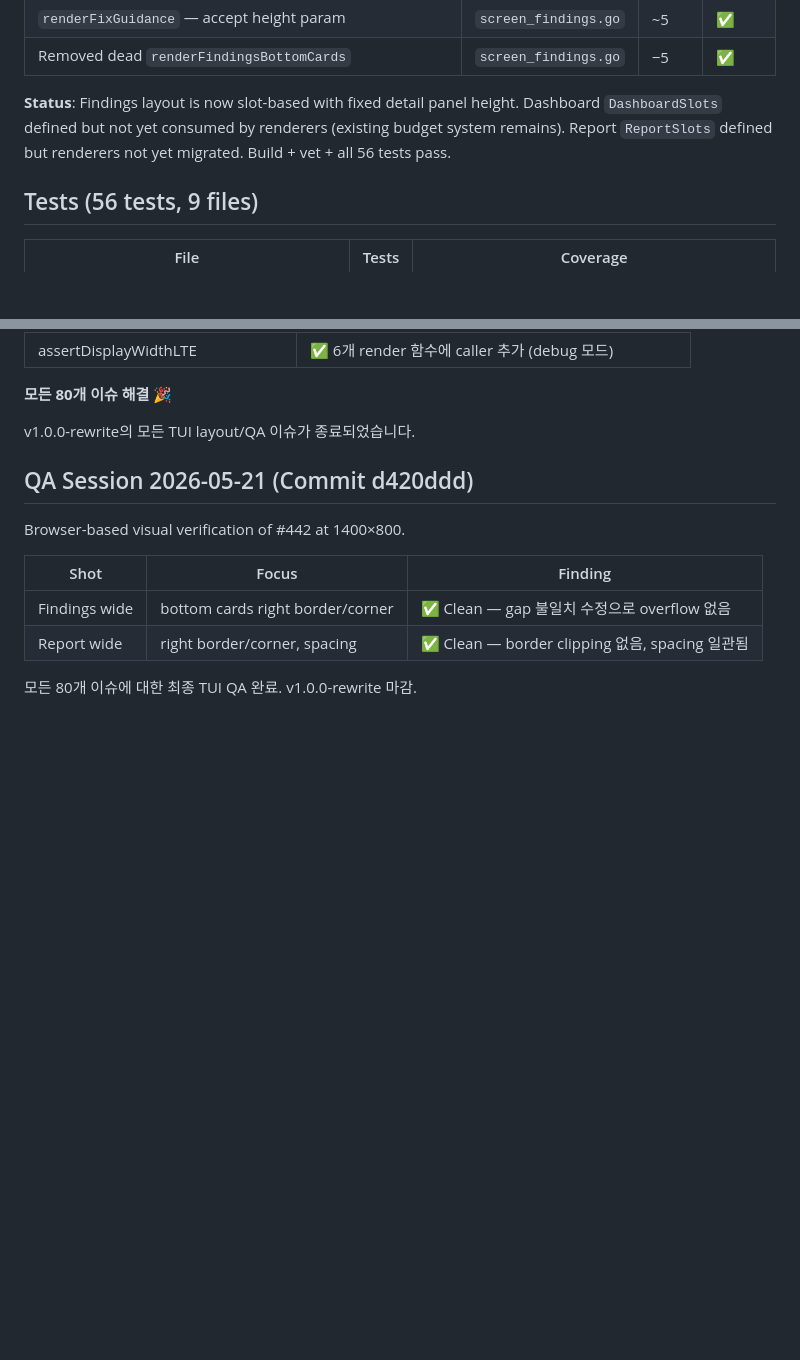
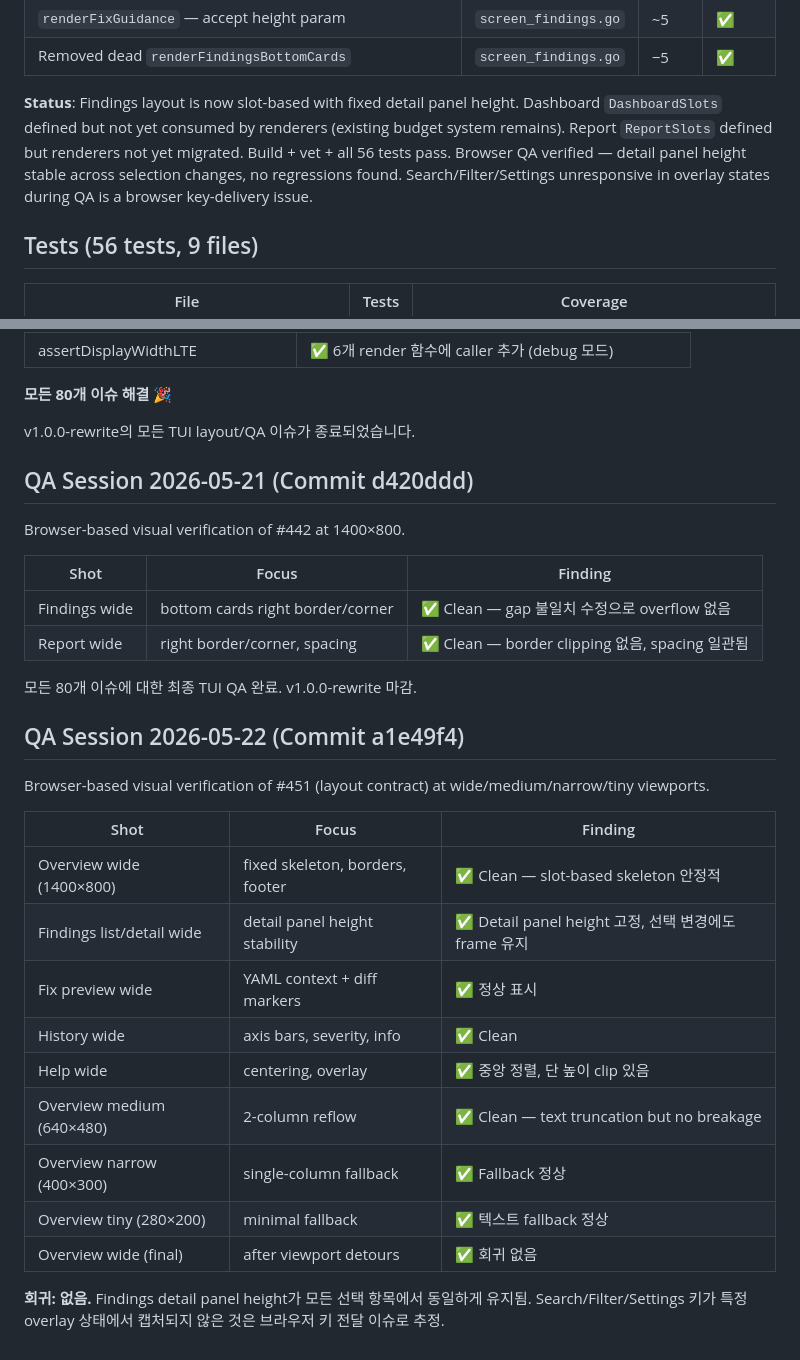
Before and after one commit to seolcu/hostveil, a Markdown page: AGENTS.md, 2 parts joined by grey strips. Rendered like a GitHub page; blank space fills up the shorter version.

Commit message:
docs: add #451 browser-based QA verification
- QA at wide/medium/narrow/tiny viewports (1400×800, 640×480, 400×300, 280×200)
- Findings detail panel height stable across selection changes
- No regressions found
- #451 already closed in a1e49f4

```diff
--- a/AGENTS.md
+++ b/AGENTS.md
@@ -124,7 +124,7 @@ hostveil/
 | `renderFixGuidance` — accept height param | `screen_findings.go` | ~5 | ✅ |
 | Removed dead `renderFindingsBottomCards` | `screen_findings.go` | −5 | ✅ |
 
-**Status**: Findings layout is now slot-based with fixed detail panel height. Dashboard `DashboardSlots` defined but not yet consumed by renderers (existing budget system remains). Report `ReportSlots` defined but renderers not yet migrated. Build + vet + all 56 tests pass.
+**Status**: Findings layout is now slot-based with fixed detail panel height. Dashboard `DashboardSlots` defined but not yet consumed by renderers (existing budget system remains). Report `ReportSlots` defined but renderers not yet migrated. Build + vet + all 56 tests pass. Browser QA verified — detail panel height stable across selection changes, no regressions found. Search/Filter/Settings unresponsive in overlay states during QA is a browser key-delivery issue.
 
 ## Tests (56 tests, 9 files)
 
@@ -522,3 +522,21 @@ Browser-based visual verification of #442 at 1400×800.
 | Report wide | right border/corner, spacing | ✅ Clean — border clipping 없음, spacing 일관됨 |
 
 모든 80개 이슈에 대한 최종 TUI QA 완료. v1.0.0-rewrite 마감.
+
+## QA Session 2026-05-22 (Commit a1e49f4)
+
+Browser-based visual verification of #451 (layout contract) at wide/medium/narrow/tiny viewports.
+
+| Shot | Focus | Finding |
+|------|-------|---------|
+| Overview wide (1400×800) | fixed skeleton, borders, footer | ✅ Clean — slot-based skeleton 안정적 |
+| Findings list/detail wide | detail panel height stability | ✅ Detail panel height 고정, 선택 변경에도 frame 유지 |
+| Fix preview wide | YAML context + diff markers | ✅ 정상 표시 |
+| History wide | axis bars, severity, info | ✅ Clean |
+| Help wide | centering, overlay | ✅ 중앙 정렬, 단 높이 clip 있음 |
+| Overview medium (640×480) | 2-column reflow | ✅ Clean — text truncation but no breakage |
+| Overview narrow (400×300) | single-column fallback | ✅ Fallback 정상 |
+| Overview tiny (280×200) | minimal fallback | ✅ 텍스트 fallback 정상 |
+| Overview wide (final) | after viewport detours | ✅ 회귀 없음 |
+
+**회귀: 없음.** Findings detail panel height가 모든 선택 항목에서 동일하게 유지됨. Search/Filter/Settings 키가 특정 overlay 상태에서 캡처되지 않은 것은 브라우저 키 전달 이슈로 추정.
```
